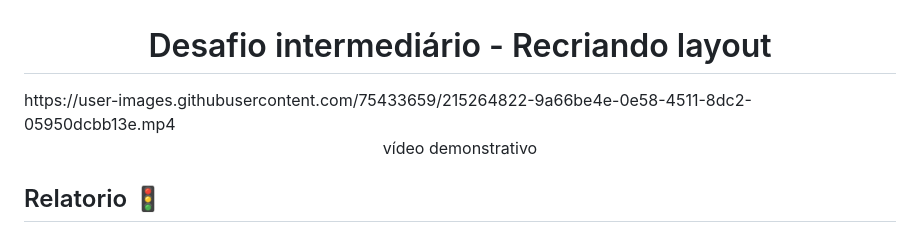
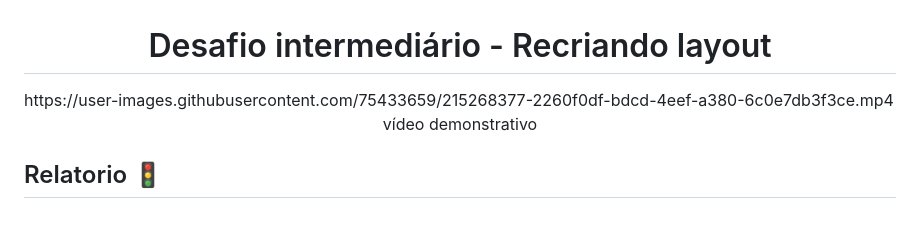
Before and after one commit to Aalexsander/rocketseatFlutuar, a Markdown page: README.md, the part around the change. Rendered like a GitHub page.

```diff
--- a/README.md
+++ b/README.md
@@ -1,6 +1,6 @@
 <h1 align="center"> Desafio intermediário - Recriando layout </h1>
 <div class="video">
-    https://user-images.githubusercontent.com/75433659/215264822-9a66be4e-0e58-4511-8dc2-05950dcbb13e.mp4
+https://user-images.githubusercontent.com/75433659/215268377-2260f0df-bdcd-4eef-a380-6c0e7db3f3ce.mp4
 </div>
 
 <div class="section">
```
